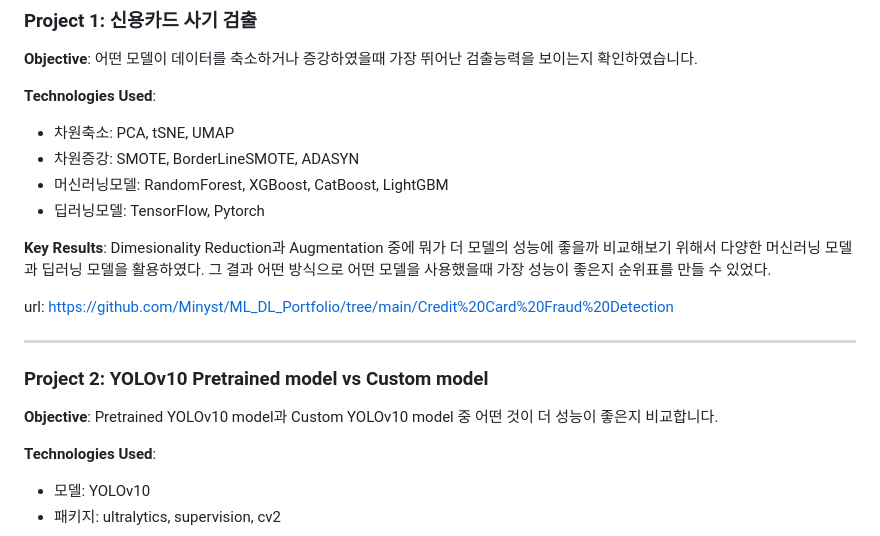
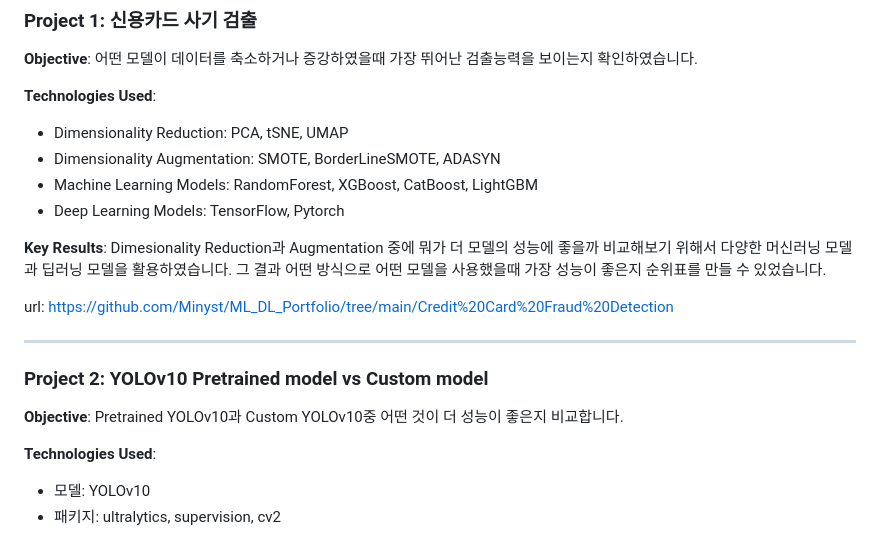
Before and after one commit to Minyst/ML_DL_Project_KR, a Markdown page: README.md, the part around the change. GitHub-like rendering.

```diff
--- a/README.md
+++ b/README.md
@@ -8,15 +8,15 @@
 **Objective**: 어떤 모델이 데이터를 축소하거나 증강하였을때 가장 뛰어난 검출능력을 보이는지 확인하였습니다.
 
 **Technologies Used**:
-- 차원축소: PCA, tSNE, UMAP
-- 차원증강: SMOTE, BorderLineSMOTE, ADASYN
-- 머신러닝모델: RandomForest, XGBoost, CatBoost, LightGBM
-- 딥러닝모델: TensorFlow, Pytorch
+- Dimensionality Reduction: PCA, tSNE, UMAP
+- Dimensionality Augmentation: SMOTE, BorderLineSMOTE, ADASYN
+- Machine Learning Models: RandomForest, XGBoost, CatBoost, LightGBM
+- Deep Learning Models: TensorFlow, Pytorch
 
 **Key Results**:
 Dimesionality Reduction과 Augmentation 중에 뭐가 더 모델의 성능에 좋을까 비교해보기 위해서
-다양한 머신러닝 모델과 딥러닝 모델을 활용하였다.
-그 결과 어떤 방식으로 어떤 모델을 사용했을때 가장 성능이 좋은지 순위표를 만들 수 있었다.
+다양한 머신러닝 모델과 딥러닝 모델을 활용하였습니다.
+그 결과 어떤 방식으로 어떤 모델을 사용했을때 가장 성능이 좋은지 순위표를 만들 수 있었습니다.
 
 url: https://github.com/Minyst/ML_DL_Portfolio/tree/main/Credit%20Card%20Fraud%20Detection
 
@@ -26,7 +26,7 @@ url: https://github.com/Minyst/ML_DL_Portfolio/tree/main/Credit%20Card%20Fraud%2
 
 ### Project 2: YOLOv10 Pretrained model vs Custom model
 
-**Objective**: Pretrained YOLOv10 model과 Custom YOLOv10 model 중 어떤 것이 더 성능이 좋은지 비교합니다.
+**Objective**: Pretrained YOLOv10과 Custom YOLOv10중 어떤 것이 더 성능이 좋은지 비교합니다.
 
 **Technologies Used**:
 
```
